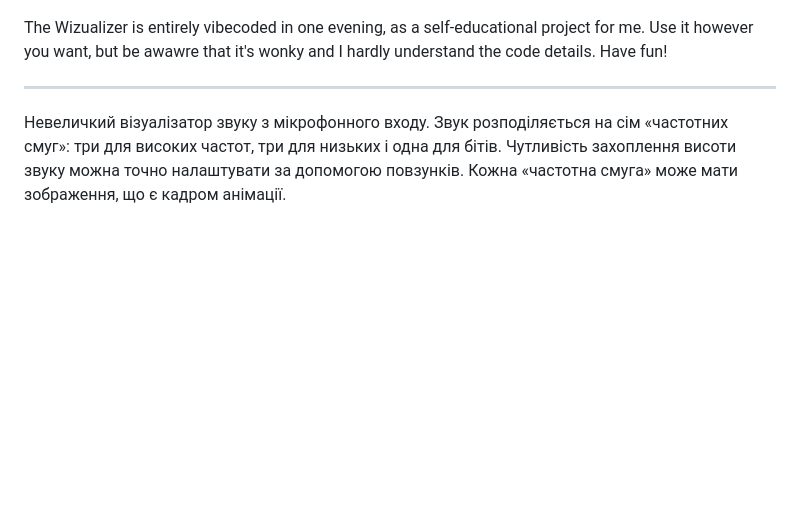
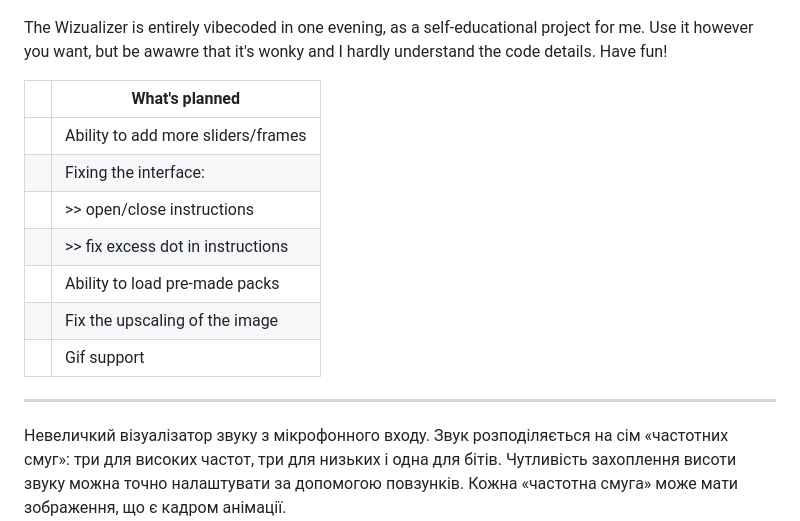
Before and after one commit to kvas-coded/Wizualizer, a Markdown page: README.md, the part around the change. Rendered like a GitHub page; blank space fills up the shorter version.

```diff
--- a/README.md
+++ b/README.md
@@ -5,6 +5,16 @@
   Internet access is not needed to run the app. The .exe file can be found in a /dist/main.exe. It has everything needed, including pre-set images (found on the web, no copyright), and can be downloaded and used as a standalone app. But you can pack the .exe yourself of course. I did it via PyInstaller.
 
   The Wizualizer is entirely vibecoded in one evening, as a self-educational project for me. Use it however you want, but be awawre that it's wonky and I hardly understand the code details. Have fun!
+
+  |  | What's planned|
+  |--|---------------|
+  |  | Ability to add more sliders/frames |
+  |  | Fixing the interface: |
+  |  | >> open/close instructions |
+  |  | >> fix excess dot in instructions |
+  |  | Ability to load pre-made packs |
+  |  | Fix the upscaling of the image |
+  |  | Gif support |
 
 -------------------------------------------------------------------------------
   Невеличкий візуалізатор звуку з мікрофонного входу. Звук розподіляється на сім «частотних смуг»: три для високих частот, три для низьких і одна для бітів. Чутливість захоплення висоти звуку можна точно налаштувати за допомогою повзунків. Кожна «частотна смуга» може мати зображення, що є кадром анімації.
```
